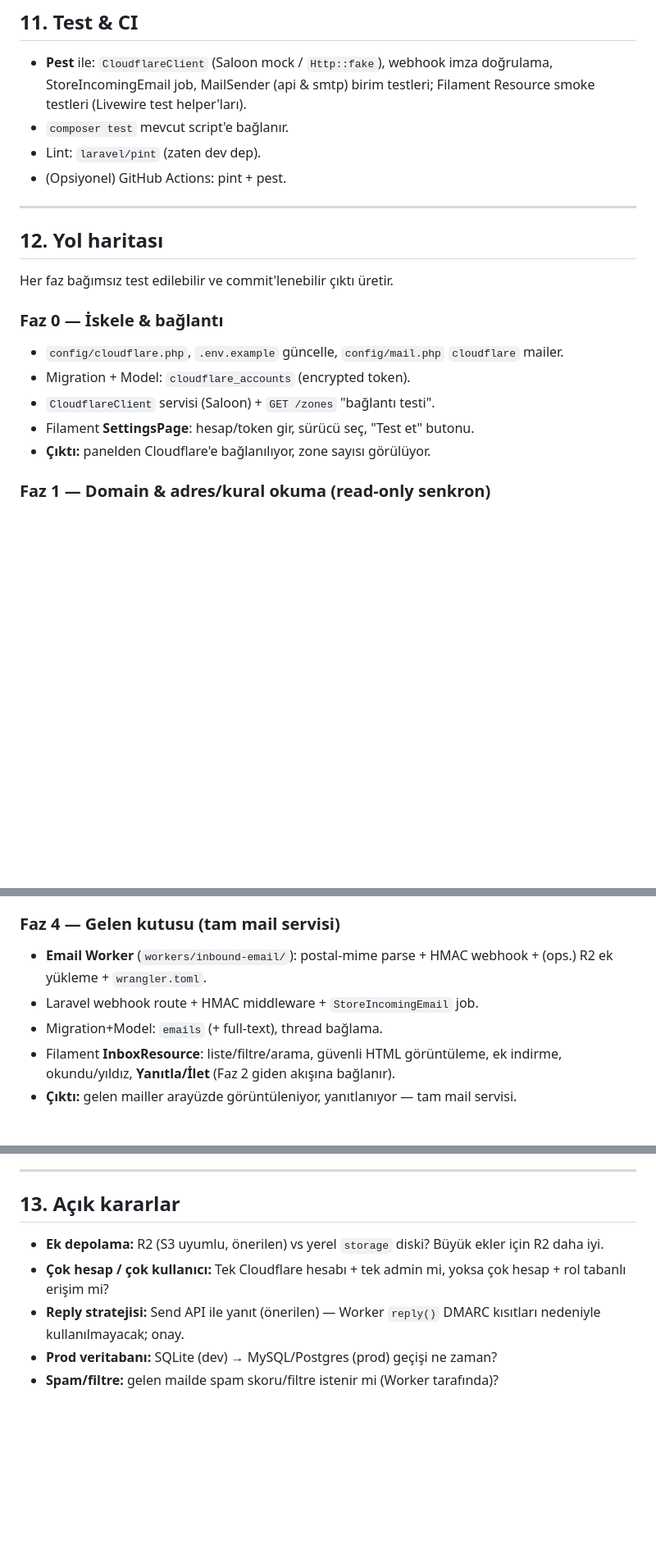
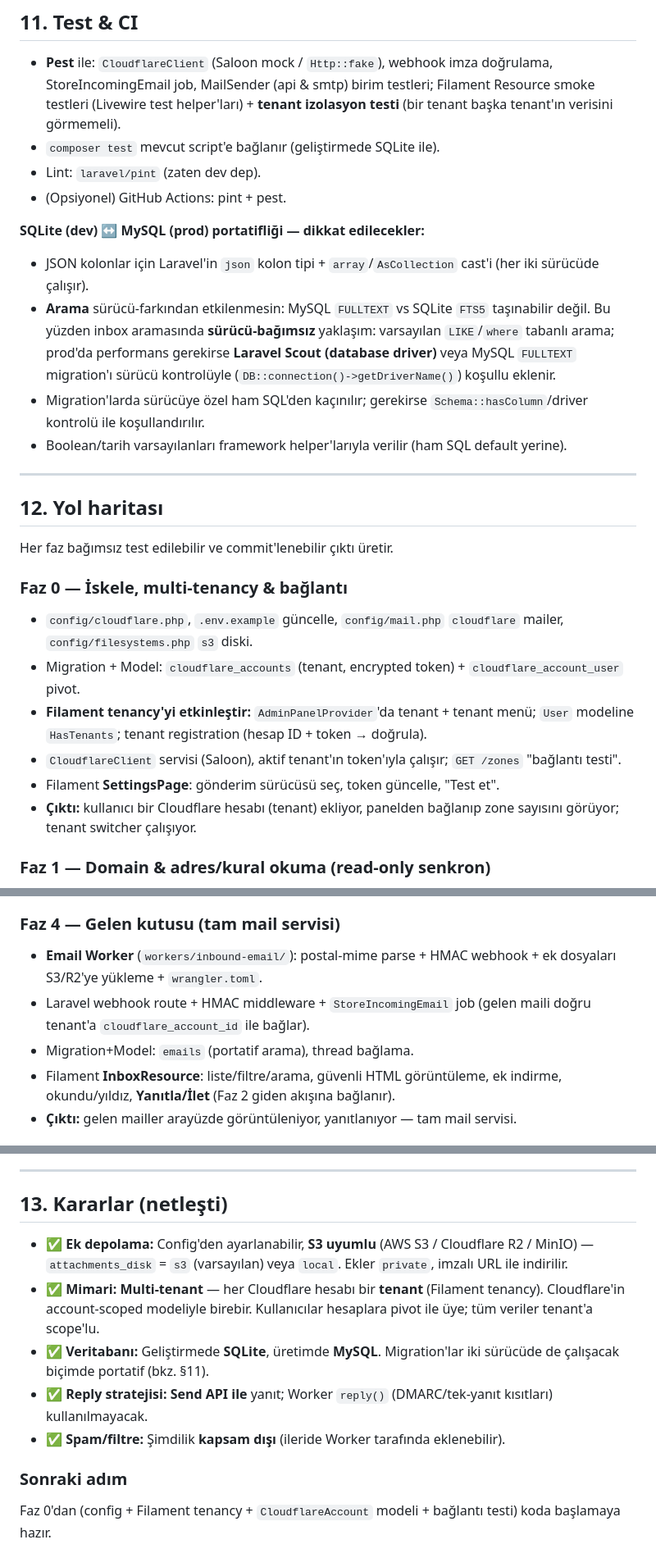
Before and after one commit to mucan54/cloudflare-mailbox, a Markdown page: docs/ARCHITECTURE.md, 3 parts joined by grey strips. Shown at 82% size. Drawn GitHub-style; blank space fills up the shorter version.

```diff
--- a/docs/ARCHITECTURE.md
+++ b/docs/ARCHITECTURE.md
@@ -384,10 +453,25 @@ Yetkilendirme: tek kullanıcı yeterliyse Filament auth; çok kullanıcı/rol ge
 
 - **Pest** ile: `CloudflareClient` (Saloon mock / `Http::fake`), webhook imza
   doğrulama, StoreIncomingEmail job, MailSender (api & smtp) birim testleri;
-  Filament Resource smoke testleri (Livewire test helper'ları).
-- `composer test` mevcut script'e bağlanır.
+  Filament Resource smoke testleri (Livewire test helper'ları) + **tenant izolasyon
+  testi** (bir tenant başka tenant'ın verisini görmemeli).
+- `composer test` mevcut script'e bağlanır (geliştirmede SQLite ile).
 - Lint: `laravel/pint` (zaten dev dep).
 - (Opsiyonel) GitHub Actions: pint + pest.
+
+**SQLite (dev) ↔ MySQL (prod) portatifliği — dikkat edilecekler:**
+
+- JSON kolonlar için Laravel'in `json` kolon tipi + `array`/`AsCollection` cast'i
+  (her iki sürücüde çalışır).
+- **Arama** sürücü-farkından etkilenmesin: MySQL `FULLTEXT` vs SQLite `FTS5`
+  taşınabilir değil. Bu yüzden inbox aramasında **sürücü-bağımsız** yaklaşım:
+  varsayılan `LIKE`/`where` tabanlı arama; prod'da performans gerekirse
+  **Laravel Scout (database driver)** veya MySQL `FULLTEXT` migration'ı sürücü
+  kontrolüyle (`DB::connection()->getDriverName()`) koşullu eklenir.
+- Migration'larda sürücüye özel ham SQL'den kaçınılır; gerekirse
+  `Schema::hasColumn`/driver kontrolü ile koşullandırılır.
+- Boolean/tarih varsayılanları framework helper'larıyla verilir (ham SQL default
+  yerine).
 
 ---
 
@@ -395,13 +479,18 @@ Yetkilendirme: tek kullanıcı yeterliyse Filament auth; çok kullanıcı/rol ge
 
 Her faz bağımsız test edilebilir ve commit'lenebilir çıktı üretir.
 
-### Faz 0 — İskele & bağlantı
+### Faz 0 — İskele, multi-tenancy & bağlantı
 - `config/cloudflare.php`, `.env.example` güncelle, `config/mail.php` `cloudflare`
-  mailer.
-- Migration + Model: `cloudflare_accounts` (encrypted token).
-- `CloudflareClient` servisi (Saloon) + `GET /zones` "bağlantı testi".
-- Filament **SettingsPage**: hesap/token gir, sürücü seç, "Test et" butonu.
-- **Çıktı:** panelden Cloudflare'e bağlanılıyor, zone sayısı görülüyor.
+  mailer, `config/filesystems.php` `s3` diski.
+- Migration + Model: `cloudflare_accounts` (tenant, encrypted token) +
+  `cloudflare_account_user` pivot.
+- **Filament tenancy'yi etkinleştir:** `AdminPanelProvider`'da tenant + tenant menü;
+  `User` modeline `HasTenants`; tenant registration (hesap ID + token → doğrula).
+- `CloudflareClient` servisi (Saloon), aktif tenant'ın token'ıyla çalışır;
+  `GET /zones` "bağlantı testi".
+- Filament **SettingsPage**: gönderim sürücüsü seç, token güncelle, "Test et".
+- **Çıktı:** kullanıcı bir Cloudflare hesabı (tenant) ekliyor, panelden bağlanıp
+  zone sayısını görüyor; tenant switcher çalışıyor.
 
 ### Faz 1 — Domain & adres/kural okuma (read-only senkron)
 - Migration+Model: `domains`, `destination_addresses`, `routing_rules`.
@@ -428,9 +517,10 @@ Her faz bağımsız test edilebilir ve commit'lenebilir çıktı üretir.
 
 ### Faz 4 — Gelen kutusu (tam mail servisi)
 - **Email Worker** (`workers/inbound-email/`): postal-mime parse + HMAC webhook +
-  (ops.) R2 ek yükleme + `wrangler.toml`.
-- Laravel webhook route + HMAC middleware + `StoreIncomingEmail` job.
-- Migration+Model: `emails` (+ full-text), thread bağlama.
+  ek dosyaları S3/R2'ye yükleme + `wrangler.toml`.
+- Laravel webhook route + HMAC middleware + `StoreIncomingEmail` job (gelen maili
+  doğru tenant'a `cloudflare_account_id` ile bağlar).
+- Migration+Model: `emails` (portatif arama), thread bağlama.
 - Filament **InboxResource**: liste/filtre/arama, güvenli HTML görüntüleme, ek indirme,
   okundu/yıldız, **Yanıtla/İlet** (Faz 2 giden akışına bağlanır).
 - **Çıktı:** gelen mailler arayüzde görüntüleniyor, yanıtlanıyor — tam mail servisi.
@@ -445,13 +535,20 @@ Her faz bağımsız test edilebilir ve commit'lenebilir çıktı üretir.
 
 ---
 
-## 13. Açık kararlar
+## 13. Kararlar (netleşti)
 
-- **Ek depolama:** R2 (S3 uyumlu, önerilen) vs yerel `storage` diski? Büyük ekler
-  için R2 daha iyi.
-- **Çok hesap / çok kullanıcı:** Tek Cloudflare hesabı + tek admin mi, yoksa
-  çok hesap + rol tabanlı erişim mi?
-- **Reply stratejisi:** Send API ile yanıt (önerilen) — Worker `reply()` DMARC
-  kısıtları nedeniyle kullanılmayacak; onay.
-- **Prod veritabanı:** SQLite (dev) → MySQL/Postgres (prod) geçişi ne zaman?
-- **Spam/filtre:** gelen mailde spam skoru/filtre istenir mi (Worker tarafında)?
+- ✅ **Ek depolama:** Config'den ayarlanabilir, **S3 uyumlu** (AWS S3 / Cloudflare R2
+  / MinIO) — `attachments_disk` = `s3` (varsayılan) veya `local`. Ekler `private`,
+  imzalı URL ile indirilir.
+- ✅ **Mimari:** **Multi-tenant** — her Cloudflare hesabı bir **tenant** (Filament
+  tenancy). Cloudflare'in account-scoped modeliyle birebir. Kullanıcılar hesaplara
+  pivot ile üye; tüm veriler tenant'a scope'lu.
+- ✅ **Veritabanı:** Geliştirmede **SQLite**, üretimde **MySQL**. Migration'lar iki
+  sürücüde de çalışacak biçimde portatif (bkz. §11).
+- ✅ **Reply stratejisi:** **Send API ile** yanıt; Worker `reply()` (DMARC/tek-yanıt
+  kısıtları) kullanılmayacak.
+- ✅ **Spam/filtre:** Şimdilik **kapsam dışı** (ileride Worker tarafında eklenebilir).
+
+### Sonraki adım
+Faz 0'dan (config + Filament tenancy + `CloudflareAccount` modeli + bağlantı testi)
+koda başlamaya hazır.
```
Also changed, not shown: other parts of docs/ARCHITECTURE.md (+82 -13 lines).
